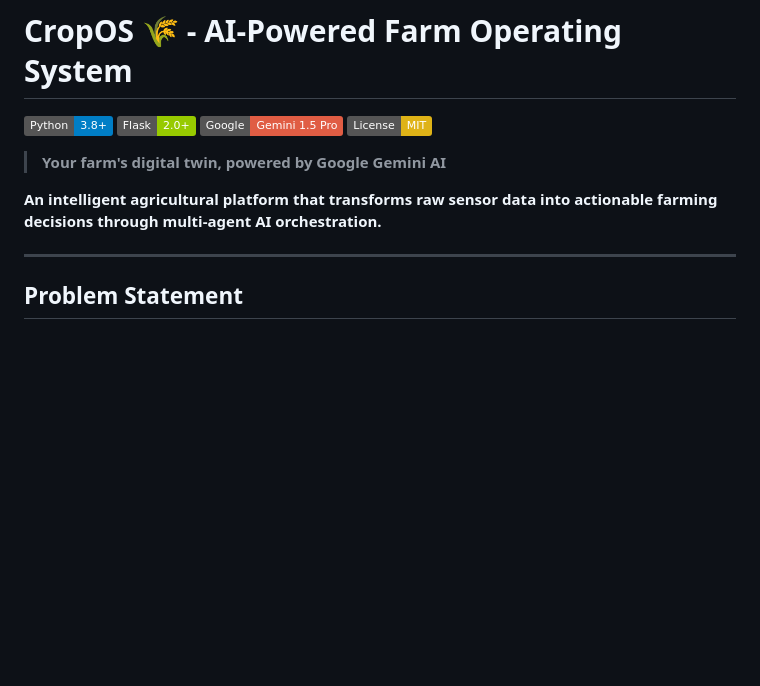
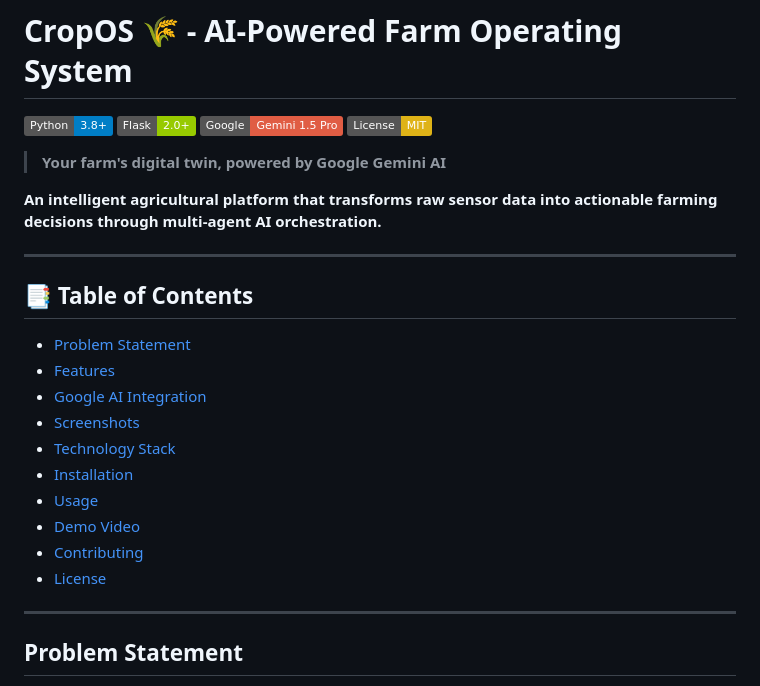
Before and after one commit to keerthana207-tech/antigravity, a Markdown page: README.md, the part around the change. Rendered like a GitHub page; badges without logos; blank space fills up the shorter version.

Commit message:
Add Table of Contents to README
Added a Table of Contents to improve navigation in the README.

```diff
--- a/README.md
+++ b/README.md
@@ -8,6 +8,20 @@
 > **Your farm's digital twin, powered by Google Gemini AI**
 
 **An intelligent agricultural platform that transforms raw sensor data into actionable farming decisions through multi-agent AI orchestration.**
+
+---
+## 📑 Table of Contents
+
+- [Problem Statement](#problem-statement)
+- [Features](#features)
+- [Google AI Integration](#google-ai-integration)
+- [Screenshots](#screenshots)
+- [Technology Stack](#technology-stack)
+- [Installation](#installation)
+- [Usage](#usage)
+- [Demo Video](#demo-video)
+- [Contributing](#contributing)
+- [License](#license)
 
 ---
 ## Problem Statement
```
